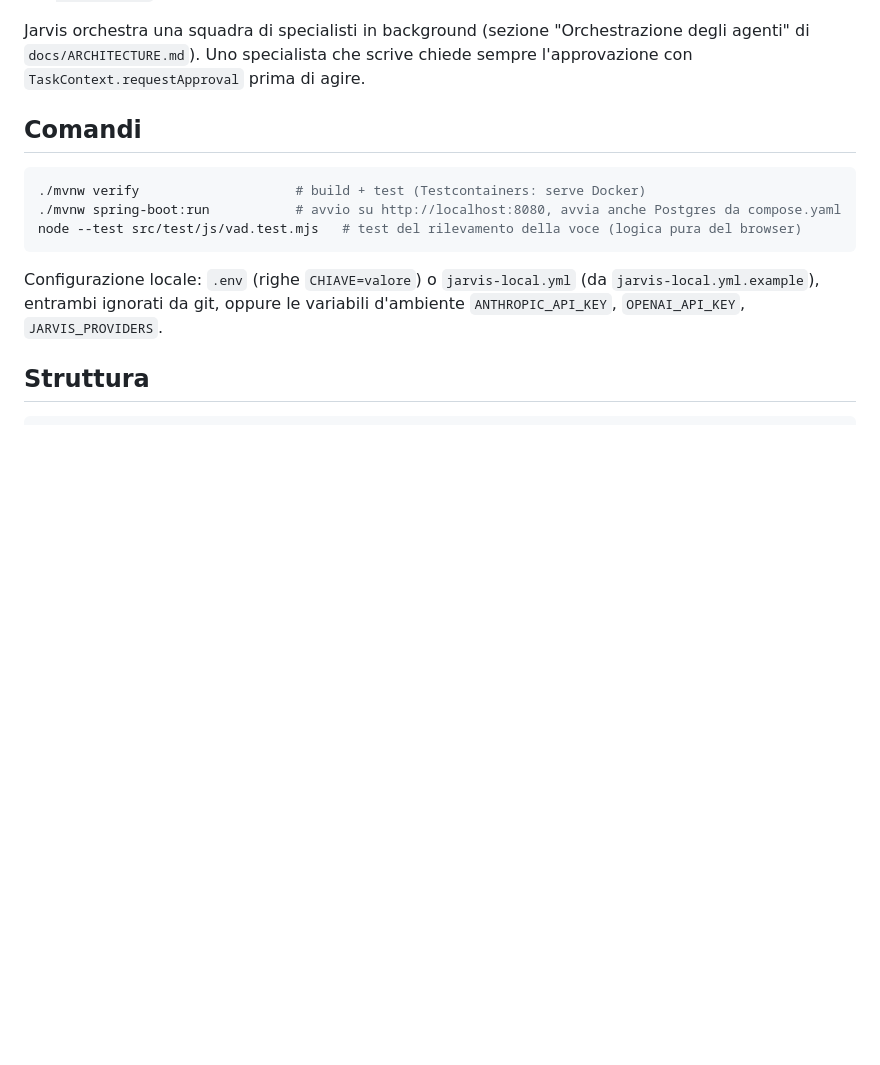
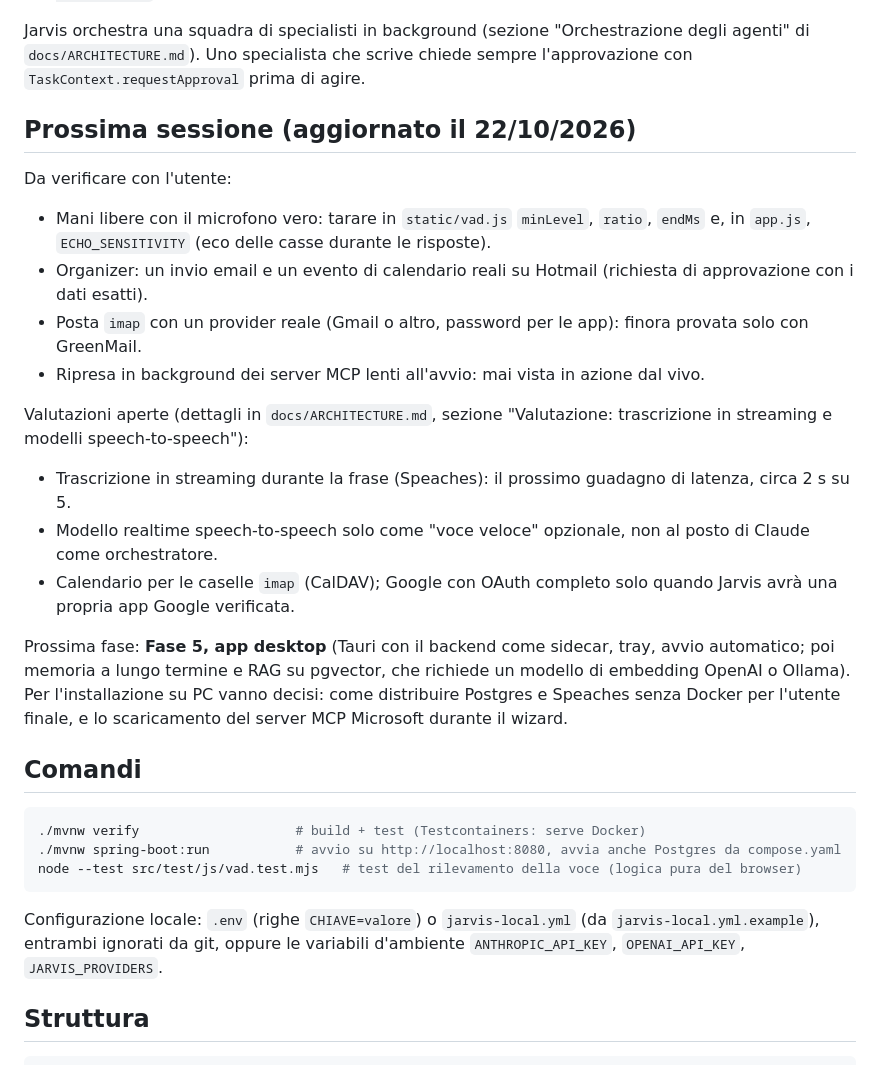
Before and after one commit to JuMp3/jarvis, a Markdown page: CLAUDE.md, the part around the change. Rendered like a GitHub page; blank space fills up the shorter version.

Commit message:
Note open checks, evaluations and next phase for the next session
Co-Authored-By: Claude Opus 5.5 <noreply@anthropic.com>

```diff
--- a/CLAUDE.md
+++ b/CLAUDE.md
@@ -18,6 +18,21 @@ Cose verificate su Spring AI 2.0.1, da non rifare:
 - Chiavi Anthropic con ambito "Organizzazione": serve `spring.ai.anthropic.custom-headers.anthropic-workspace-id`.
 
 Jarvis orchestra una squadra di specialisti in background (sezione "Orchestrazione degli agenti" di `docs/ARCHITECTURE.md`). Uno specialista che scrive chiede sempre l'approvazione con `TaskContext.requestApproval` prima di agire.
+
+## Prossima sessione (aggiornato il 22/10/2026)
+
+Da verificare con l'utente:
+- Mani libere con il microfono vero: tarare in `static/vad.js` `minLevel`, `ratio`, `endMs` e, in `app.js`, `ECHO_SENSITIVITY` (eco delle casse durante le risposte).
+- Organizer: un invio email e un evento di calendario reali su Hotmail (richiesta di approvazione con i dati esatti).
+- Posta `imap` con un provider reale (Gmail o altro, password per le app): finora provata solo con GreenMail.
+- Ripresa in background dei server MCP lenti all'avvio: mai vista in azione dal vivo.
+
+Valutazioni aperte (dettagli in `docs/ARCHITECTURE.md`, sezione "Valutazione: trascrizione in streaming e modelli speech-to-speech"):
+- Trascrizione in streaming durante la frase (Speaches): il prossimo guadagno di latenza, circa 2 s su 5.
+- Modello realtime speech-to-speech solo come "voce veloce" opzionale, non al posto di Claude come orchestratore.
+- Calendario per le caselle `imap` (CalDAV); Google con OAuth completo solo quando Jarvis avrà una propria app Google verificata.
+
+Prossima fase: **Fase 5, app desktop** (Tauri con il backend come sidecar, tray, avvio automatico; poi memoria a lungo termine e RAG su pgvector, che richiede un modello di embedding OpenAI o Ollama). Per l'installazione su PC vanno decisi: come distribuire Postgres e Speaches senza Docker per l'utente finale, e lo scaricamento del server MCP Microsoft durante il wizard.
 
 ## Comandi
 
```
